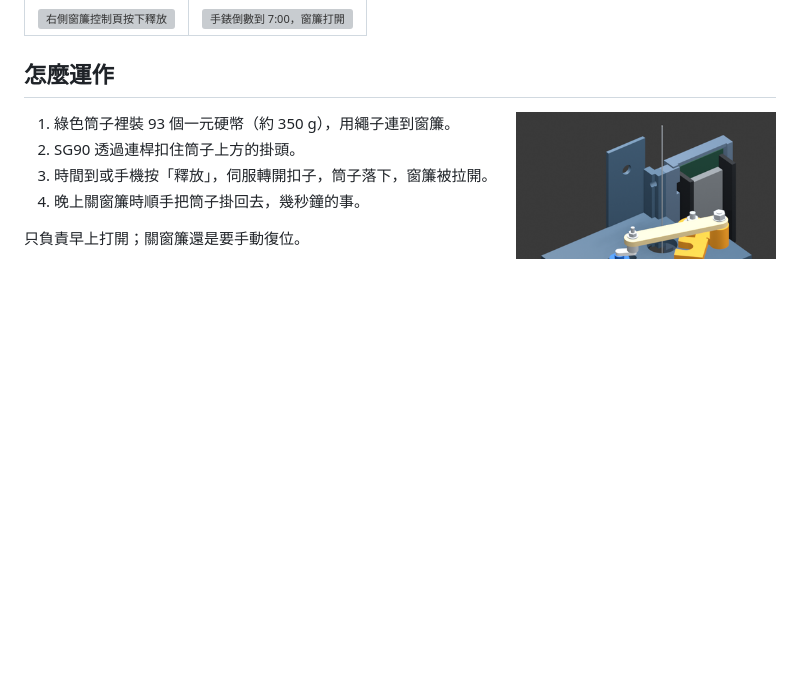
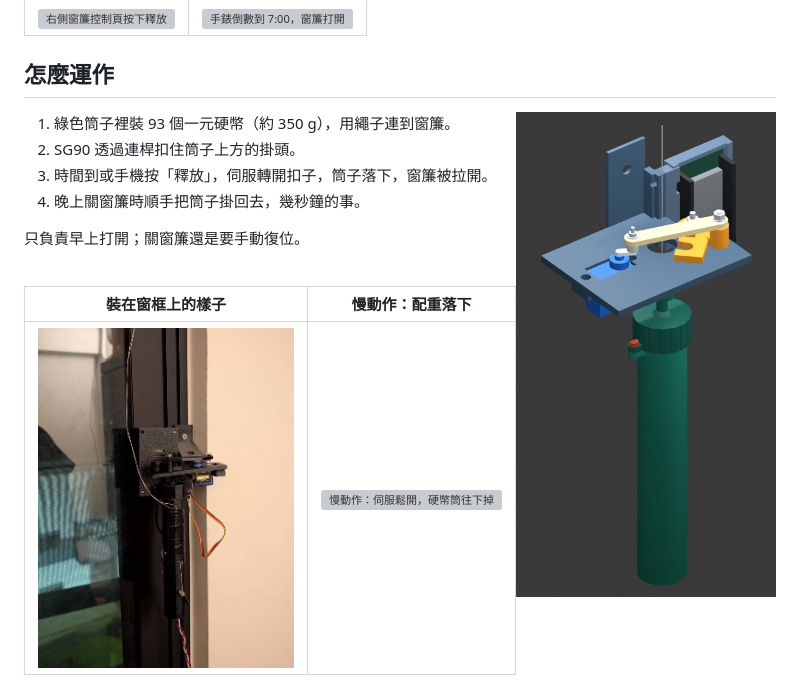
Before and after one commit to Hysus12/THOR, a Markdown page: README.zh-TW.md, the part around one of its changes. GitHub-like rendering; pictures changed too: media/installed.jpg (added); blank space fills up the shorter version; grey boxes are pictures that could not be loaded.

```diff
--- a/README.zh-TW.md
+++ b/README.zh-TW.md
@@ -21,6 +21,12 @@
 
 只負責早上打開；關窗簾還是要手動復位。
 
+<br clear="right">
+
+| 裝在窗框上的樣子 | 慢動作：配重落下 |
+|:---:|:---:|
+| <img src="media/installed.jpg" height="440" alt="裝在窗框上的實體：黑色外殼、SG90、下方硬幣筒"> | <img src="media/drop_slowmo.gif" height="440" alt="慢動作：伺服鬆開，硬幣筒往下掉"> |
+
 控制頁直接放在 ESP8266 上，手機瀏覽器打開就能用：釋放、復歸鎖住、排程（最多 8 組）、手動調角度。畫面裡的像素窗簾會跟著當地天氣變化。
 
 <img src="media/ui_release.gif" width="320" alt="控制頁：按釋放、再按一次確認，窗簾拉開">
```
Also changed, not shown: other parts of README.zh-TW.md (+0 -2 lines), README.md (+6 -2 lines), 1 other file.
